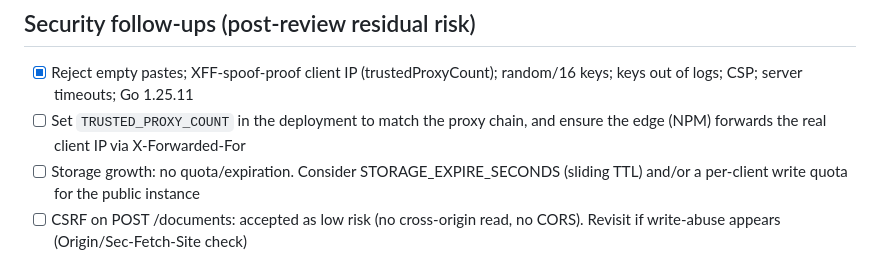
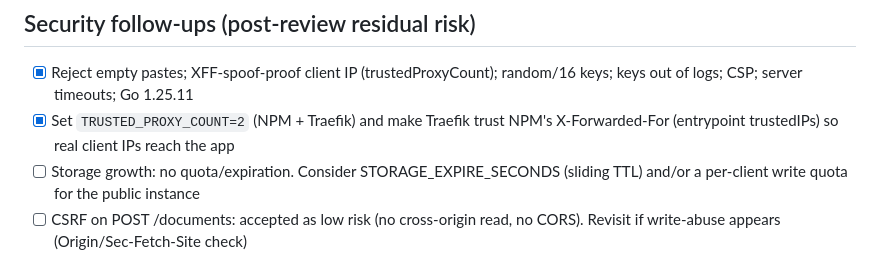
Before and after one commit to Rake-Pro/gopaste, a Markdown page: BACKLOG.md, the part around the change. Rendered like a GitHub page.

```diff
--- a/BACKLOG.md
+++ b/BACKLOG.md
@@ -45,8 +45,8 @@ Mocks tracked in `docs/mocks/` (viewable via report-viewer). See `docs/mocks/REA
 ## Security follow-ups (post-review residual risk)
 - [x] Reject empty pastes; XFF-spoof-proof client IP (trustedProxyCount);
       random/16 keys; keys out of logs; CSP; server timeouts; Go 1.25.11
-- [ ] Set `TRUSTED_PROXY_COUNT` in the deployment to match the proxy chain, and
-      ensure the edge (NPM) forwards the real client IP via X-Forwarded-For
+- [x] Set `TRUSTED_PROXY_COUNT=2` (NPM + Traefik) and make Traefik trust NPM's
+      X-Forwarded-For (entrypoint trustedIPs) so real client IPs reach the app
 - [ ] Storage growth: no quota/expiration. Consider STORAGE_EXPIRE_SECONDS
       (sliding TTL) and/or a per-client write quota for the public instance
 - [ ] CSRF on POST /documents: accepted as low risk (no cross-origin read, no
```
Also changed, not shown: CHANGELOG.md (+3 -0 lines), README.md (+16 -2 lines).
